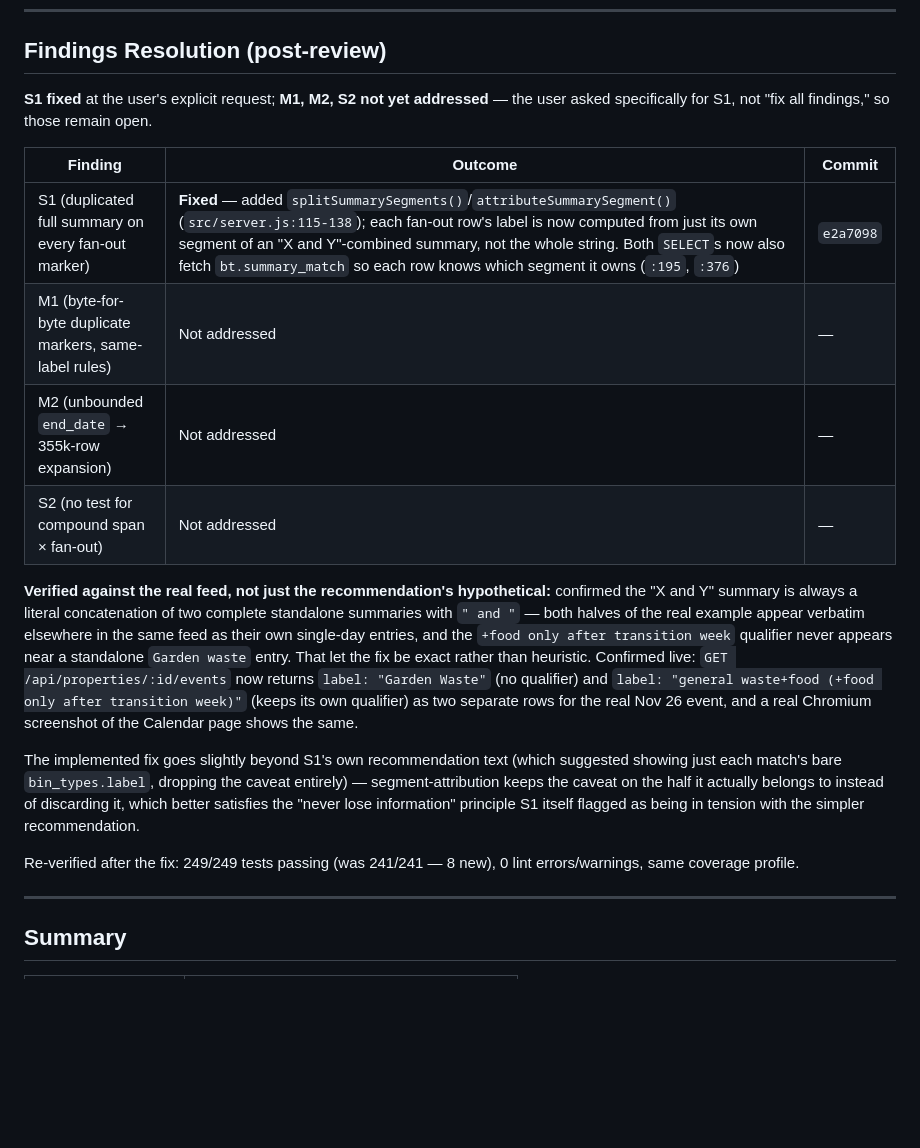
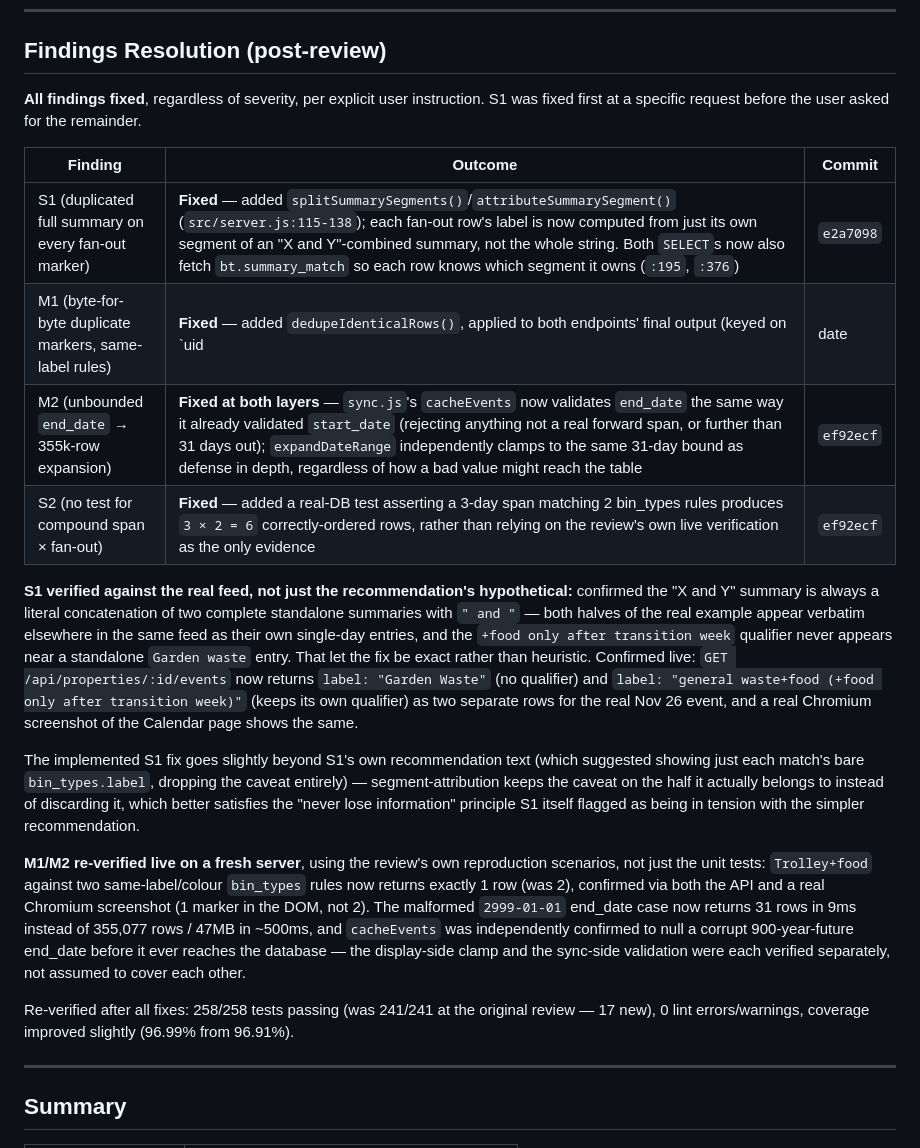
Before and after one commit to alanwaddington/bin-calendar, a Markdown page: docs/pr-reviews/PR-31-review.md, the part around the change. Rendered like a GitHub page; blank space fills up the shorter version.

Commit message:
Update PR #31 review report: M1, M2, S2 now fixed
Co-Authored-By: Claude Sonnet 5 <noreply@anthropic.com>

```diff
--- a/docs/pr-reviews/PR-31-review.md
+++ b/docs/pr-reviews/PR-31-review.md
@@ -9,20 +9,22 @@
 
 ## Findings Resolution (post-review)
 
-**S1 fixed** at the user's explicit request; **M1, M2, S2 not yet addressed** — the user asked specifically for S1, not "fix all findings," so those remain open.
+**All findings fixed**, regardless of severity, per explicit user instruction. S1 was fixed first at a specific request before the user asked for the remainder.
 
 | Finding | Outcome | Commit |
 |---|---|---|
 | S1 (duplicated full summary on every fan-out marker) | **Fixed** — added `splitSummarySegments()`/`attributeSummarySegment()` (`src/server.js:115-138`); each fan-out row's label is now computed from just its own segment of an "X and Y"-combined summary, not the whole string. Both `SELECT`s now also fetch `bt.summary_match` so each row knows which segment it owns (`:195`, `:376`) | `e2a7098` |
-| M1 (byte-for-byte duplicate markers, same-label rules) | Not addressed | — |
-| M2 (unbounded `end_date` → 355k-row expansion) | Not addressed | — |
-| S2 (no test for compound span × fan-out) | Not addressed | — |
+| M1 (byte-for-byte duplicate markers, same-label rules) | **Fixed** — added `dedupeIdenticalRows()`, applied to both endpoints' final output (keyed on `uid|date|label|colour` for `getPropertyEventsRows`, `propertyId|date|label|colour` for `next-collection`, which never exposed `uid`). Scoped narrowly: two *different* bin types matching one summary still both render; only byte-for-byte duplicates collapse | `ef92ecf` |
+| M2 (unbounded `end_date` → 355k-row expansion) | **Fixed at both layers** — `sync.js`'s `cacheEvents` now validates `end_date` the same way it already validated `start_date` (rejecting anything not a real forward span, or further than 31 days out); `expandDateRange` independently clamps to the same 31-day bound as defense in depth, regardless of how a bad value might reach the table | `ef92ecf` |
+| S2 (no test for compound span × fan-out) | **Fixed** — added a real-DB test asserting a 3-day span matching 2 bin_types rules produces `3 × 2 = 6` correctly-ordered rows, rather than relying on the review's own live verification as the only evidence | `ef92ecf` |
 
-**Verified against the real feed, not just the recommendation's hypothetical:** confirmed the "X and Y" summary is always a literal concatenation of two complete standalone summaries with `" and "` — both halves of the real example appear verbatim elsewhere in the same feed as their own single-day entries, and the `+food only after transition week` qualifier never appears near a standalone `Garden waste` entry. That let the fix be exact rather than heuristic. Confirmed live: `GET /api/properties/:id/events` now returns `label: "Garden Waste"` (no qualifier) and `label: "general waste+food (+food only after transition week)"` (keeps its own qualifier) as two separate rows for the real Nov 26 event, and a real Chromium screenshot of the Calendar page shows the same.
+**S1 verified against the real feed, not just the recommendation's hypothetical:** confirmed the "X and Y" summary is always a literal concatenation of two complete standalone summaries with `" and "` — both halves of the real example appear verbatim elsewhere in the same feed as their own single-day entries, and the `+food only after transition week` qualifier never appears near a standalone `Garden waste` entry. That let the fix be exact rather than heuristic. Confirmed live: `GET /api/properties/:id/events` now returns `label: "Garden Waste"` (no qualifier) and `label: "general waste+food (+food only after transition week)"` (keeps its own qualifier) as two separate rows for the real Nov 26 event, and a real Chromium screenshot of the Calendar page shows the same.
 
-The implemented fix goes slightly beyond S1's own recommendation text (which suggested showing just each match's bare `bin_types.label`, dropping the caveat entirely) — segment-attribution keeps the caveat on the half it actually belongs to instead of discarding it, which better satisfies the "never lose information" principle S1 itself flagged as being in tension with the simpler recommendation.
+The implemented S1 fix goes slightly beyond S1's own recommendation text (which suggested showing just each match's bare `bin_types.label`, dropping the caveat entirely) — segment-attribution keeps the caveat on the half it actually belongs to instead of discarding it, which better satisfies the "never lose information" principle S1 itself flagged as being in tension with the simpler recommendation.
 
-Re-verified after the fix: 249/249 tests passing (was 241/241 — 8 new), 0 lint errors/warnings, same coverage profile.
+**M1/M2 re-verified live on a fresh server**, using the review's own reproduction scenarios, not just the unit tests: `Trolley+food` against two same-label/colour `bin_types` rules now returns exactly 1 row (was 2), confirmed via both the API and a real Chromium screenshot (1 marker in the DOM, not 2). The malformed `2999-01-01` end_date case now returns 31 rows in 9ms instead of 355,077 rows / 47MB in ~500ms, and `cacheEvents` was independently confirmed to null a corrupt 900-year-future end_date before it ever reaches the database — the display-side clamp and the sync-side validation were each verified separately, not assumed to cover each other.
+
+Re-verified after all fixes: 258/258 tests passing (was 241/241 at the original review — 17 new), 0 lint errors/warnings, coverage improved slightly (96.99% from 96.91%).
 
 ---
 
```
